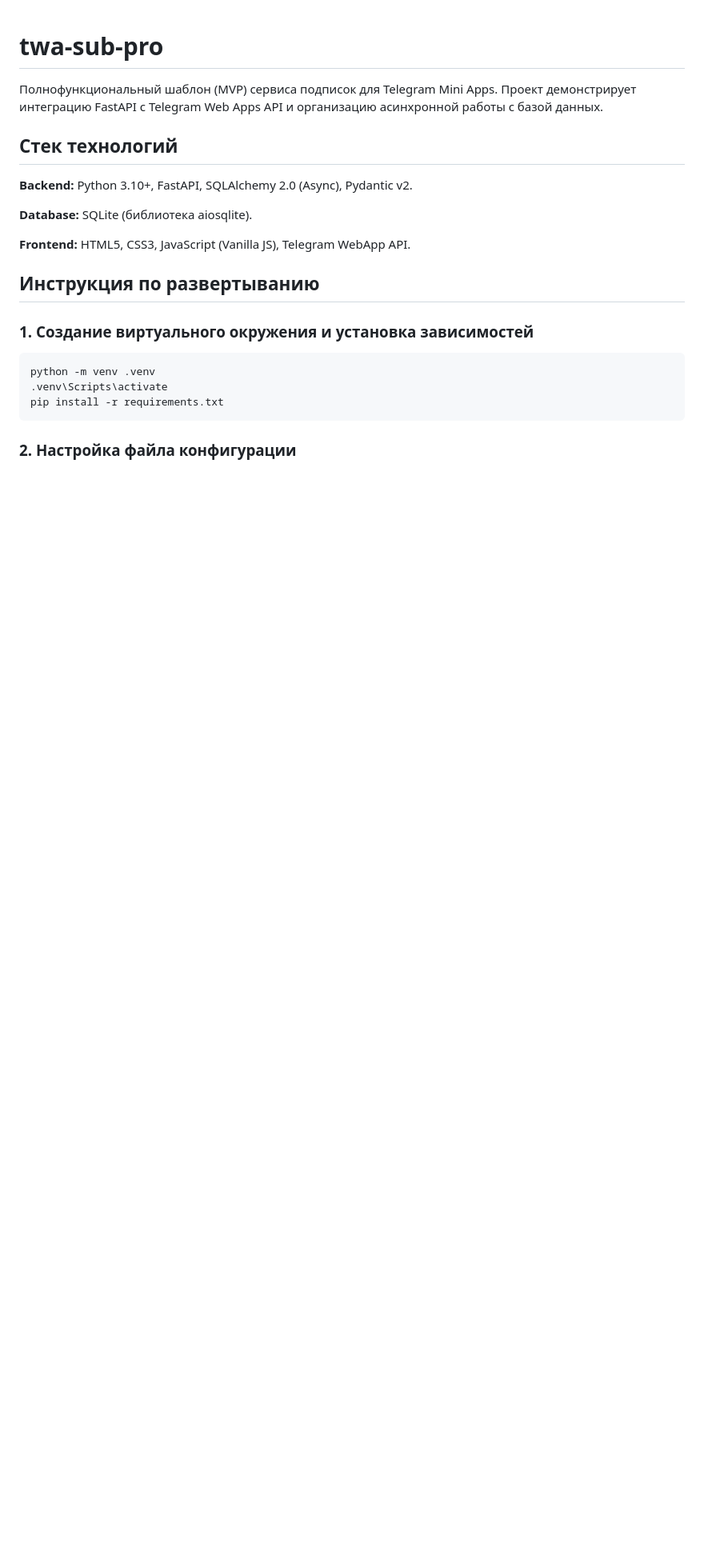
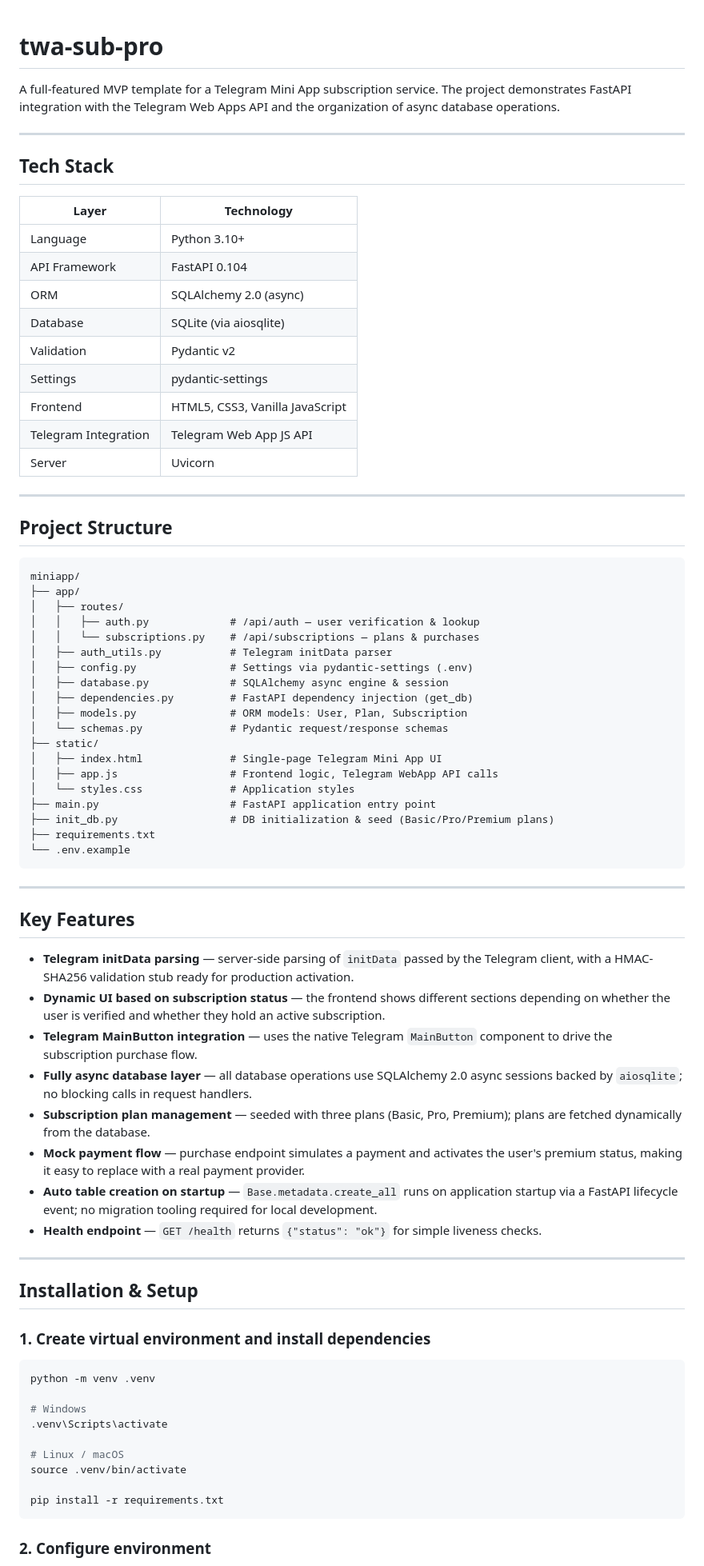
Before and after one commit to OniSku/twa-sub-pro, a Markdown page: README.md, the part around one of its changes. Shown at 80% size. Drawn GitHub-style; blank space fills up the shorter version.

````diff
--- a/README.md
+++ b/README.md
@@ -1,24 +1,79 @@
 # twa-sub-pro
 
-Полнофункциональный шаблон (MVP) сервиса подписок для Telegram Mini Apps. Проект демонстрирует интеграцию FastAPI с Telegram Web Apps API и организацию асинхронной работы с базой данных.
+A full-featured MVP template for a Telegram Mini App subscription service. The project demonstrates FastAPI integration with the Telegram Web Apps API and the organization of async database operations.
 
-## Стек технологий
+---
 
-**Backend:** Python 3.10+, FastAPI, SQLAlchemy 2.0 (Async), Pydantic v2.
+## Tech Stack
 
-**Database:** SQLite (библиотека aiosqlite).
+| Layer | Technology |
+|---|---|
+| Language | Python 3.10+ |
+| API Framework | FastAPI 0.104 |
+| ORM | SQLAlchemy 2.0 (async) |
+| Database | SQLite (via aiosqlite) |
+| Validation | Pydantic v2 |
+| Settings | pydantic-settings |
+| Frontend | HTML5, CSS3, Vanilla JavaScript |
+| Telegram Integration | Telegram Web App JS API |
+| Server | Uvicorn |
 
-**Frontend:** HTML5, CSS3, JavaScript (Vanilla JS), Telegram WebApp API.
+---
 
-## Инструкция по развертыванию
+## Project Structure
 
-### 1. Создание виртуального окружения и установка зависимостей
+```
+miniapp/
+├── app/
+│   ├── routes/
+│   │   ├── auth.py             # /api/auth — user verification & lookup
+│   │   └── subscriptions.py    # /api/subscriptions — plans & purchases
+│   ├── auth_utils.py           # Telegram initData parser
+│   ├── config.py               # Settings via pydantic-settings (.env)
+│   ├── database.py             # SQLAlchemy async engine & session
+│   ├── dependencies.py         # FastAPI dependency injection (get_db)
+│   ├── models.py               # ORM models: User, Plan, Subscription
+│   └── schemas.py              # Pydantic request/response schemas
+├── static/
+│   ├── index.html              # Single-page Telegram Mini App UI
+│   ├── app.js                  # Frontend logic, Telegram WebApp API calls
+│   └── styles.css              # Application styles
+├── main.py                     # FastAPI application entry point
+├── init_db.py                  # DB initialization & seed (Basic/Pro/Premium plans)
+├── requirements.txt
+└── .env.example
+```
+
+---
+
+## Key Features
+
+- **Telegram initData parsing** — server-side parsing of `initData` passed by the Telegram client, with a HMAC-SHA256 validation stub ready for production activation.
+- **Dynamic UI based on subscription status** — the frontend shows different sections depending on whether the user is verified and whether they hold an active subscription.
+- **Telegram MainButton integration** — uses the native Telegram `MainButton` component to drive the subscription purchase flow.
+- **Fully async database layer** — all database operations use SQLAlchemy 2.0 async sessions backed by `aiosqlite`; no blocking calls in request handlers.
+- **Subscription plan management** — seeded with three plans (Basic, Pro, Premium); plans are fetched dynamically from the database.
+- **Mock payment flow** — purchase endpoint simulates a payment and activates the user's premium status, making it easy to replace with a real payment provider.
+- **Auto table creation on startup** — `Base.metadata.create_all` runs on application startup via a FastAPI lifecycle event; no migration tooling required for local development.
+- **Health endpoint** — `GET /health` returns `{"status": "ok"}` for simple liveness checks.
+
+---
+
+## Installation & Setup
+
+### 1. Create virtual environment and install dependencies
 
 ```bash
 python -m venv .venv
+
+# Windows
 .venv\Scripts\activate
+
+# Linux / macOS
+source .venv/bin/activate
+
 pip install -r requirements.txt
 ```
 
-### 2. Настройка файла конфигурации
+### 2. Configure environment
 
````
Also changed, not shown: other parts of README.md (+54 -32 lines), README_RU.md (added, +166 -0 lines).
